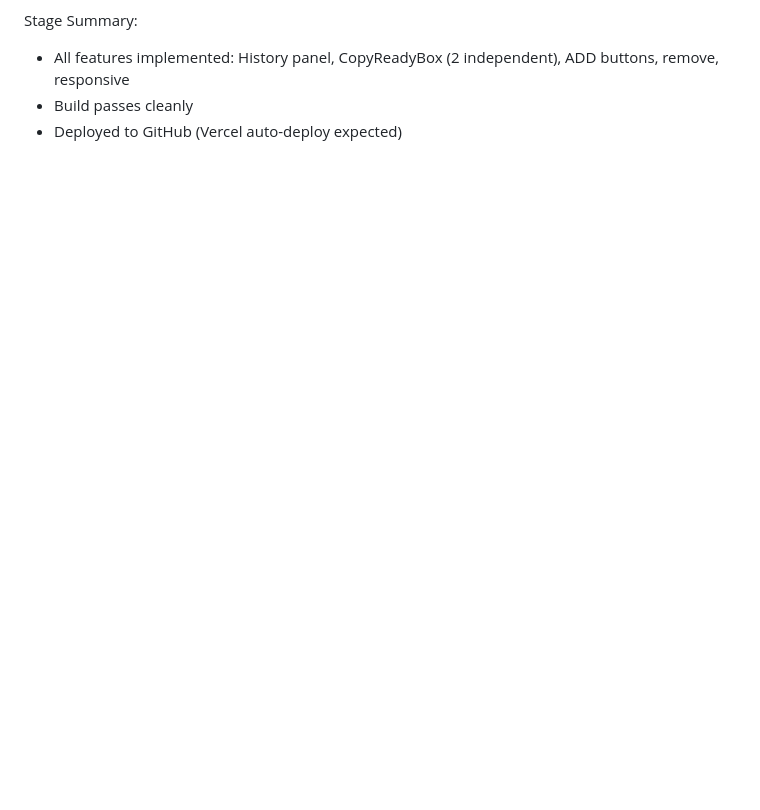
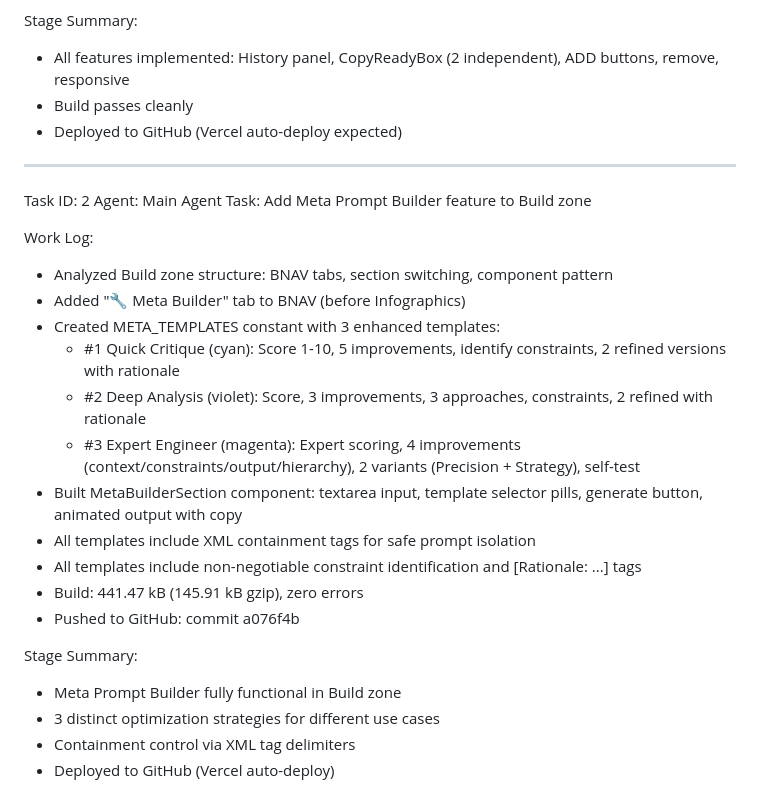
Before and after one commit to marktantongco/promptc-os, a Markdown page: worklog.md, the part around the change. Rendered like a GitHub page; blank space fills up the shorter version.

Commit message:
90b1d4ec-0838-4c99-92d2-6540ab69b810

```diff
--- a/worklog.md
+++ b/worklog.md
@@ -98,3 +98,26 @@ Stage Summary:
 - All features implemented: History panel, CopyReadyBox (2 independent), ADD buttons, remove, responsive
 - Build passes cleanly
 - Deployed to GitHub (Vercel auto-deploy expected)
+---
+Task ID: 2
+Agent: Main Agent
+Task: Add Meta Prompt Builder feature to Build zone
+
+Work Log:
+- Analyzed Build zone structure: BNAV tabs, section switching, component pattern
+- Added "🔧 Meta Builder" tab to BNAV (before Infographics)
+- Created META_TEMPLATES constant with 3 enhanced templates:
+  - #1 Quick Critique (cyan): Score 1-10, 5 improvements, identify constraints, 2 refined versions with rationale
+  - #2 Deep Analysis (violet): Score, 3 improvements, 3 approaches, constraints, 2 refined with rationale
+  - #3 Expert Engineer (magenta): Expert scoring, 4 improvements (context/constraints/output/hierarchy), 2 variants (Precision + Strategy), self-test
+- Built MetaBuilderSection component: textarea input, template selector pills, generate button, animated output with copy
+- All templates include XML containment tags for safe prompt isolation
+- All templates include non-negotiable constraint identification and [Rationale: ...] tags
+- Build: 441.47 kB (145.91 kB gzip), zero errors
+- Pushed to GitHub: commit a076f4b
+
+Stage Summary:
+- Meta Prompt Builder fully functional in Build zone
+- 3 distinct optimization strategies for different use cases
+- Containment control via XML tag delimiters
+- Deployed to GitHub (Vercel auto-deploy)
```
